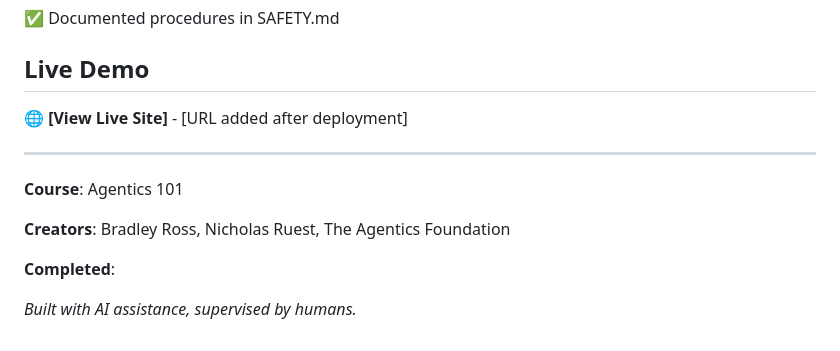
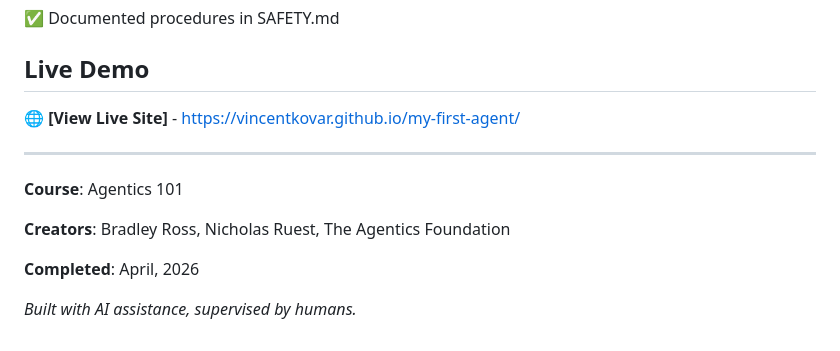
Before and after one commit to VincentKovar/my-first-agent, a Markdown page: README.md, the part around the change. GitHub-like rendering.

Commit message:
Update live site URL and completion date

```diff
--- a/README.md
+++ b/README.md
@@ -193,7 +193,7 @@ my-first-agent/ ├── specs/ # 📋 Specifications (read-only for agent) ├
 
 
 
-🌐 **[View Live Site]** - [URL added after deployment]
+🌐 **[View Live Site]** - https://vincentkovar.github.io/my-first-agent/
 
 
 
@@ -205,7 +205,7 @@ my-first-agent/ ├── specs/ # 📋 Specifications (read-only for agent) ├
 
 **Creators**: Bradley Ross, Nicholas Ruest, The Agentics Foundation
 
-**Completed**:
+**Completed**: April, 2026
 
 
 
```
